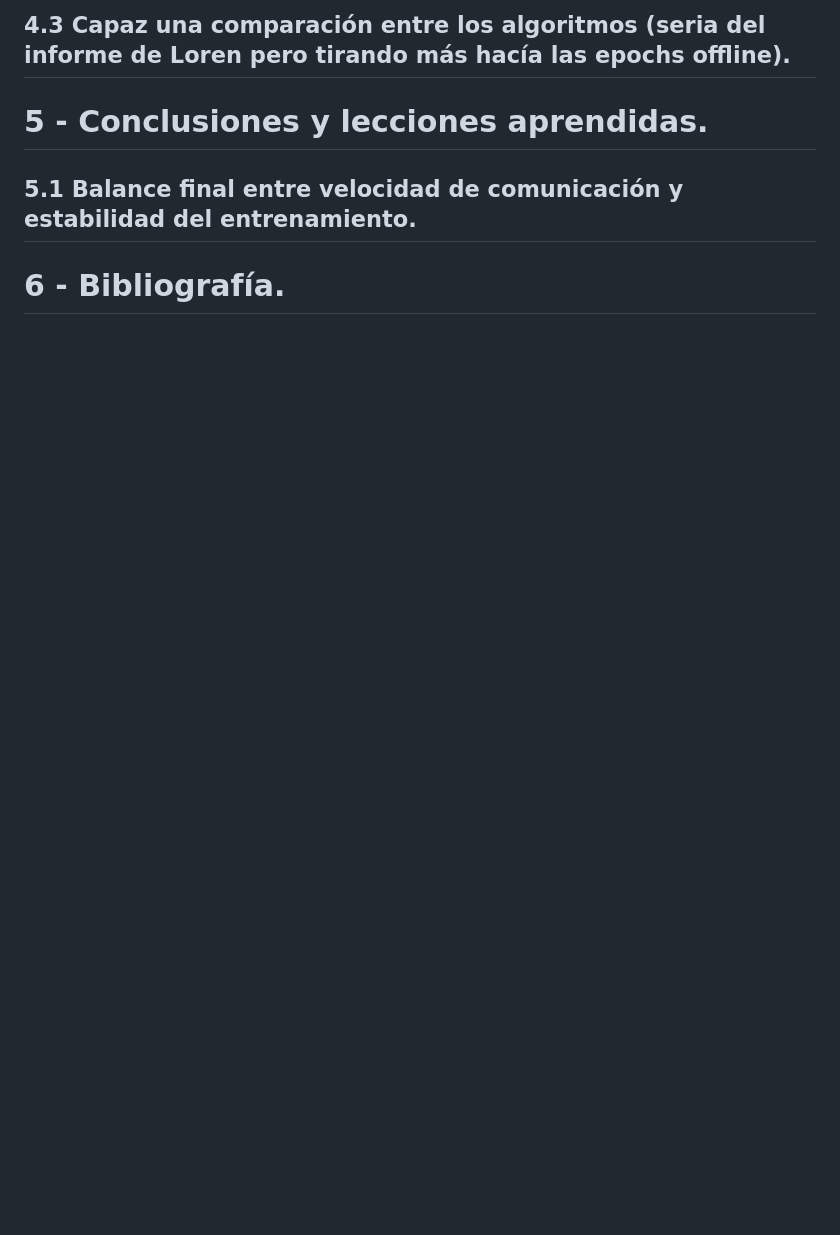
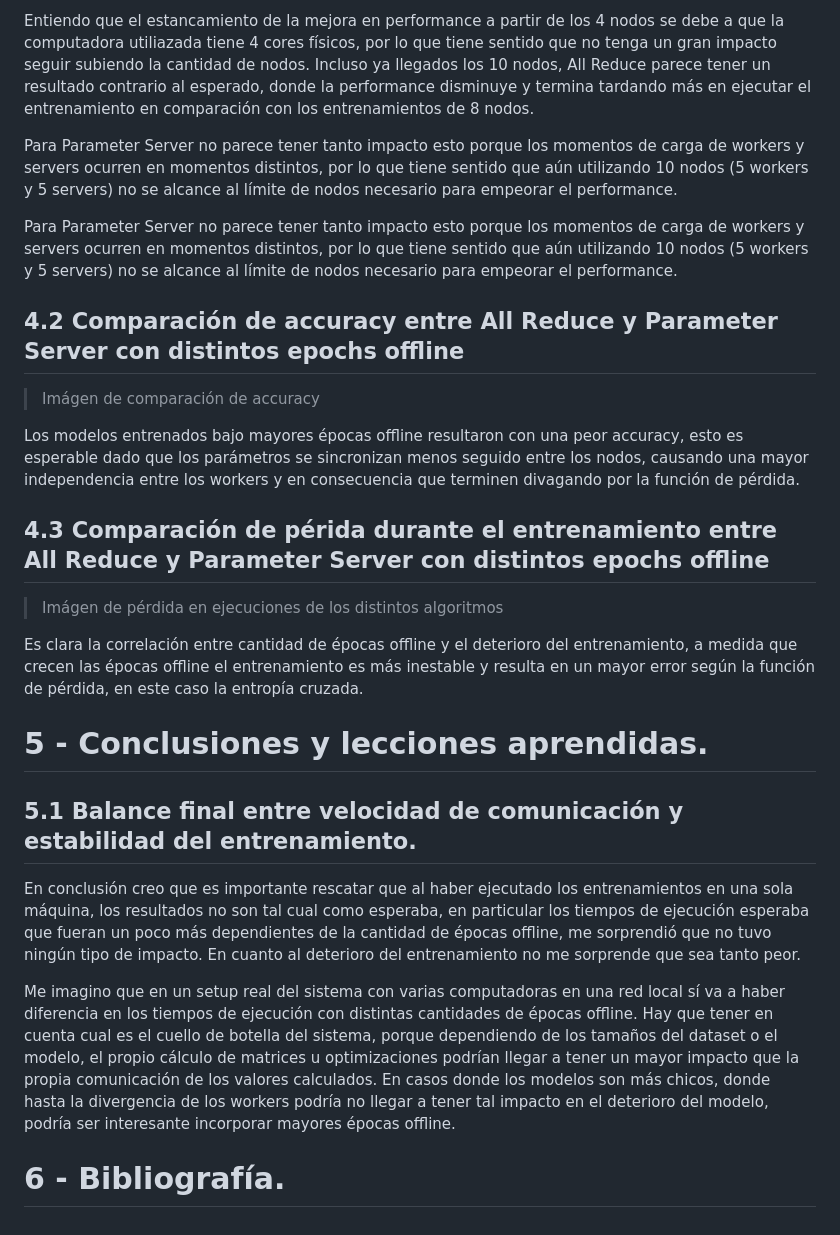
Before and after one commit to mbianchif/Aprendizaje-Profundo, a Markdown page: report/ideas.md, the part around one of its changes. Rendered like a GitHub page; blank space fills up the shorter version.

```diff
--- a/report/ideas.md
+++ b/report/ideas.md
@@ -122,8 +141,28 @@ Para hacer las mediciones se utilizaron varias computadoras
 
-## 4.3 Capaz una comparación entre los algoritmos (seria del informe de Loren pero tirando más hacía las epochs offline).
+Entiendo que el estancamiento de la mejora en performance a partir de los 4 nodos se debe a que la computadora utiliazada tiene 4 cores físicos, por lo que tiene sentido que no tenga un gran impacto seguir subiendo la cantidad de nodos. Incluso ya llegados los 10 nodos, All Reduce parece tener un resultado contrario al esperado, donde la performance disminuye y termina tardando más en ejecutar el entrenamiento en comparación con los entrenamientos de 8 nodos.
+
+Para Parameter Server no parece tener tanto impacto esto porque los momentos de carga de workers y servers ocurren en momentos distintos, por lo que tiene sentido que aún utilizando 10 nodos (5 workers y 5 servers) no se alcance al límite de nodos necesario para empeorar el performance.
+
+Para Parameter Server no parece tener tanto impacto esto porque los momentos de carga de workers y servers ocurren en momentos distintos, por lo que tiene sentido que aún utilizando 10 nodos (5 workers y 5 servers) no se alcance al límite de nodos necesario para empeorar el performance.
+
+## 4.2 Comparación de accuracy entre All Reduce y Parameter Server con distintos epochs offline
+
+> Imágen de comparación de accuracy
+
+Los modelos entrenados bajo mayores épocas offline resultaron con una peor accuracy, esto es esperable dado que los parámetros se sincronizan menos seguido entre los nodos, causando una mayor independencia entre los workers y en consecuencia que terminen divagando por la función de pérdida.
+
+## 4.3 Comparación de périda durante el entrenamiento entre All Reduce y Parameter Server con distintos epochs offline
+
+> Imágen de pérdida en ejecuciones de los distintos algoritmos
+
+Es clara la correlación entre cantidad de épocas offline y el deterioro del entrenamiento, a medida que crecen las épocas offline el entrenamiento es más inestable y resulta en un mayor error según la función de pérdida, en este caso la entropía cruzada.
 
 # 5 - Conclusiones y lecciones aprendidas.
 
 ## 5.1 Balance final entre velocidad de comunicación y estabilidad del entrenamiento.
 
+En conclusión creo que es importante rescatar que al haber ejecutado los entrenamientos en una sola máquina, los resultados no son tal cual como esperaba, en particular los tiempos de ejecución esperaba que fueran un poco más dependientes de la cantidad de épocas offline, me sorprendió que no tuvo ningún tipo de impacto. En cuanto al deterioro del entrenamiento no me sorprende que sea tanto peor.
+
+Me imagino que en un setup real del sistema con varias computadoras en una red local sí va a haber diferencia en los tiempos de ejecución con distintas cantidades de épocas offline. Hay que tener en cuenta cual es el cuello de botella del sistema, porque dependiendo de los tamaños del dataset o el modelo, el propio cálculo de matrices u optimizaciones podrían llegar a tener un mayor impacto que la propia comunicación de los valores calculados. En casos donde los modelos son más chicos, donde hasta la divergencia de los workers podría no llegar a tener tal impacto en el deterioro del modelo, podría ser interesante incorporar mayores épocas offline.
+
 # 6 - Bibliografía.
```
Also changed, not shown: other parts of report/ideas.md (+29 -10 lines).
